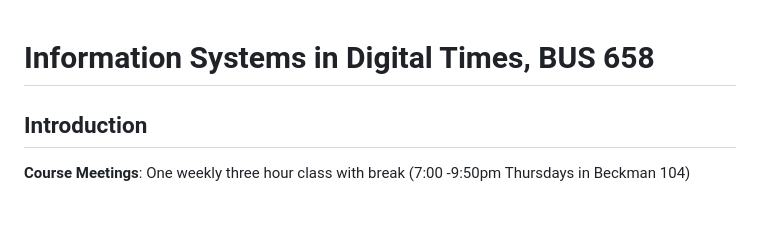
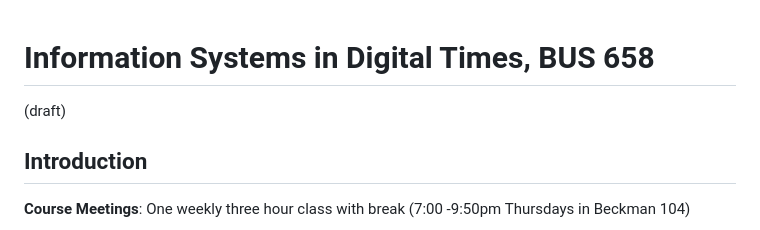
Before and after one commit to alexhkurz/BUS-658-information-systems-in-digital-times, a Markdown page: syllabus.md, the part around the change. GitHub-like rendering.

Commit message:
(draft) added

```diff
--- a/syllabus.md
+++ b/syllabus.md
@@ -1,4 +1,6 @@
 # Information Systems in Digital Times, BUS 658
+
+(draft)
 
 ## Introduction
 
```
